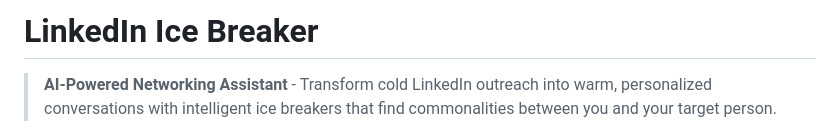
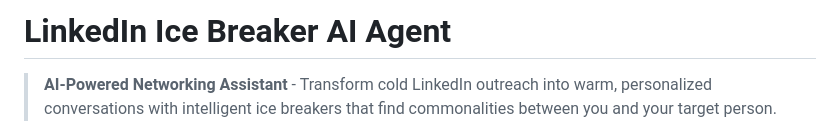
Before and after one commit to jasjotp/icebreaker, a Markdown page: README.md, the part around the change. Rendered like a GitHub page.

```diff
--- a/README.md
+++ b/README.md
@@ -1,4 +1,4 @@
-# LinkedIn Ice Breaker
+# LinkedIn Ice Breaker AI Agent
 
 > **AI-Powered Networking Assistant** - Transform cold LinkedIn outreach into warm, personalized conversations with intelligent ice breakers that find commonalities between you and your target person.
 
```
